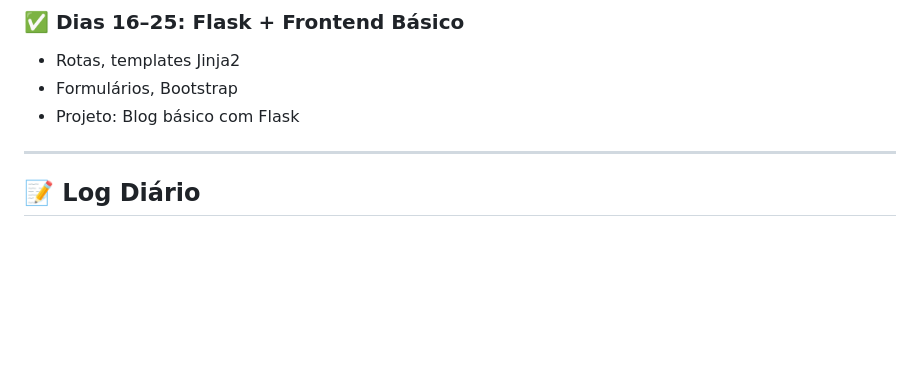
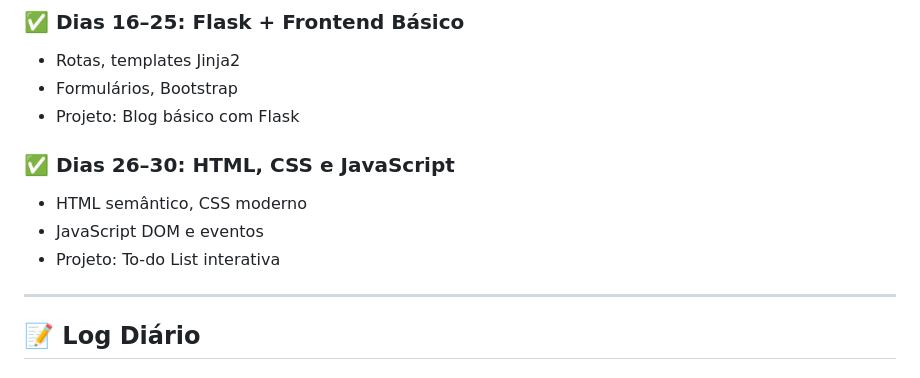
Before and after one commit to Igor3Rodrigues/100-days-python-fullstack, a Markdown page: README.md, the part around the change. Rendered like a GitHub page; blank space fills up the shorter version.

```diff
--- a/README.md
+++ b/README.md
@@ -26,6 +26,12 @@ Estudar e praticar desenvolvimento Full Stack com foco em Python, realizando ati
 - Rotas, templates Jinja2
 - Formulários, Bootstrap
 - Projeto: Blog básico com Flask
+
+### ✅ Dias 26–30: HTML, CSS e JavaScript
+
+- HTML semântico, CSS moderno
+- JavaScript DOM e eventos
+- Projeto: To-do List interativa
 
 ---
 
```
